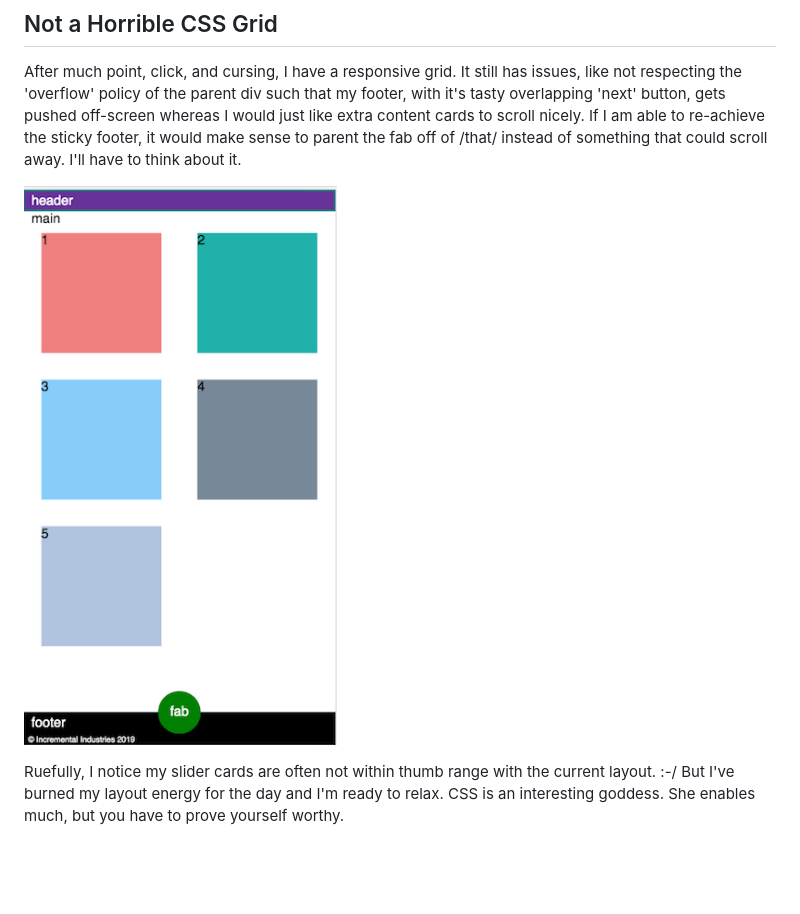
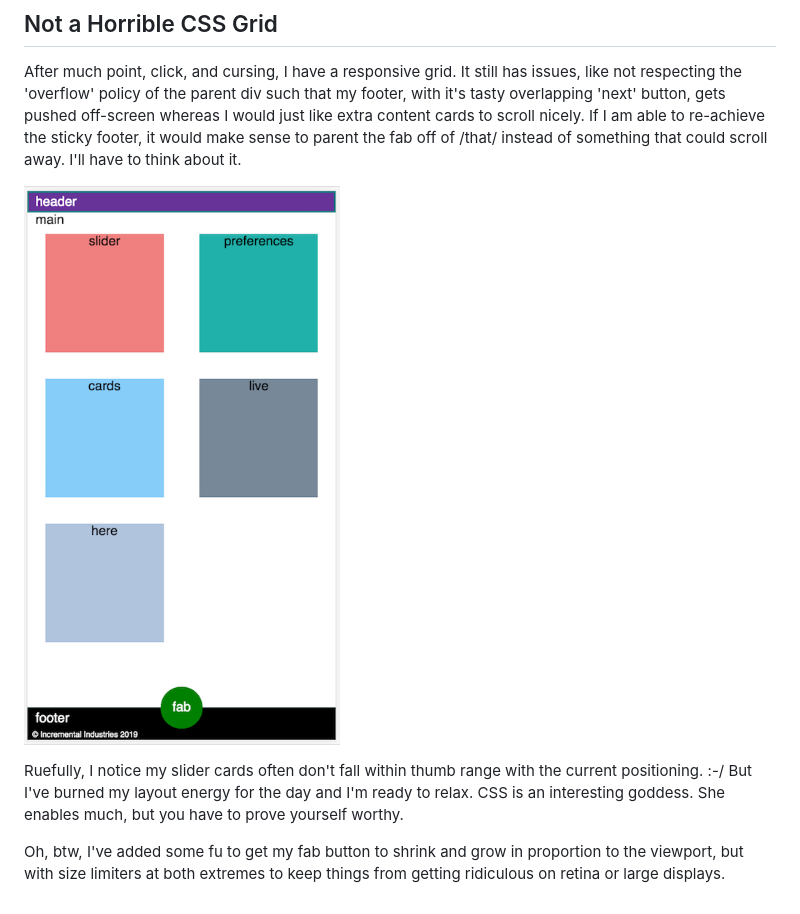
Before and after one commit to zenglenn42/scrollaway-header, a Markdown page: README.md, the part around the change. Drawn GitHub-style; pictures changed too: docs/img/grid-study-2.png; blank space fills up the shorter version.

```diff
--- a/README.md
+++ b/README.md
@@ -79,4 +79,6 @@ After much point, click, and cursing, I have a responsive grid. It still has iss
 
 ![alt](docs/img/grid-study-2.png)
 
-Ruefully, I notice my slider cards are often not within thumb range with the current layout. :-/ But I've burned my layout energy for the day and I'm ready to relax. CSS is an interesting goddess. She enables much, but you have to prove yourself worthy.
+Ruefully, I notice my slider cards often don't fall within thumb range with the current positioning. :-/ But I've burned my layout energy for the day and I'm ready to relax. CSS is an interesting goddess. She enables much, but you have to prove yourself worthy.
+
+Oh, btw, I've added some fu to get my fab button to shrink and grow in proportion to the viewport, but with size limiters at both extremes to keep things from getting ridiculous on retina or large displays.
```
Also changed, not shown: 1 other file.
